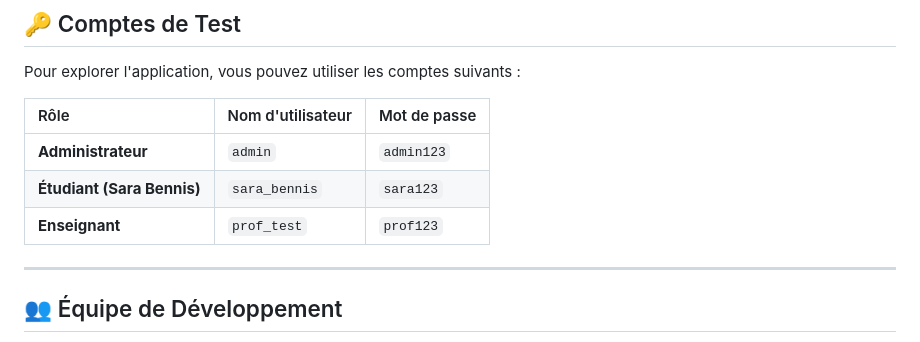
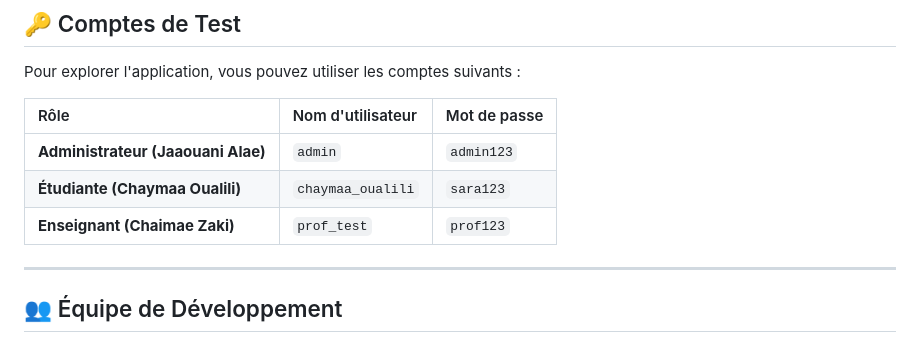
Before and after one commit to zakichaimae-byte/PreSkool, a Markdown page: README.md, the part around the change. GitHub-like rendering.

Commit message:
Update user accounts in README.md

```diff
--- a/README.md
+++ b/README.md
@@ -71,9 +71,9 @@ Pour explorer l'application, vous pouvez utiliser les comptes suivants :
 
 | Rôle | Nom d'utilisateur | Mot de passe |
 | :--- | :--- | :--- |
-| **Administrateur** | `admin` | `admin123` |
-| **Étudiant (Sara Bennis)** | `sara_bennis` | `sara123` |
-| **Enseignant** | `prof_test` | `prof123` |
+| **Administrateur (Jaaouani Alae)** | `admin` | `admin123` |
+| **Étudiante (Chaymaa Oualili)** | `chaymaa_oualili` | `sara123` |
+| **Enseignant (Chaimae Zaki)** | `prof_test` | `prof123` |
 
 ---
 
```
